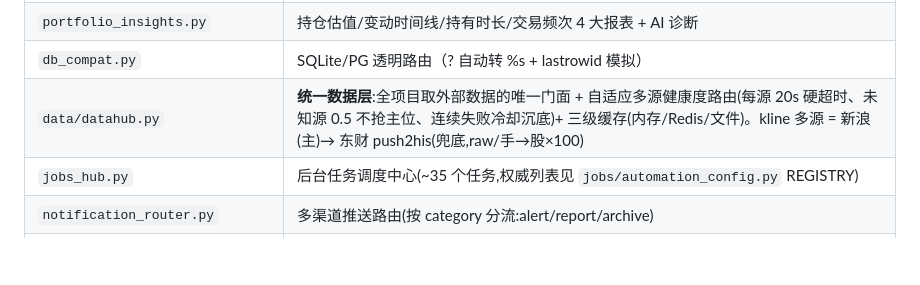
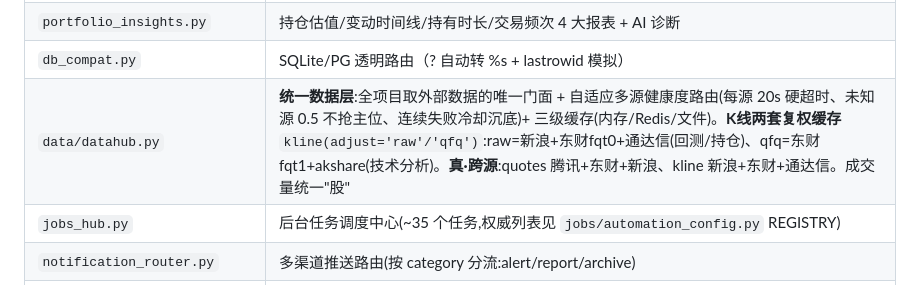
Before and after one commit to Cylunex/shadow-foliant, a Markdown page: ARCHITECTURE.md, the part around one of its changes. Drawn GitHub-style; blank space fills up the shorter version.

```diff
--- a/ARCHITECTURE.md
+++ b/ARCHITECTURE.md
@@ -117,7 +117,7 @@
 | `agent_tool_groups.py` | 6 类业务域数据采集器（base/kline/fund/fund_amentals/sentiment/risk） |
 | `portfolio_insights.py` | 持仓估值/变动时间线/持有时长/交易频次 4 大报表 + AI 诊断 |
 | `db_compat.py` | SQLite/PG 透明路由（? 自动转 %s + lastrowid 模拟） |
-| `data/datahub.py` | **统一数据层**:全项目取外部数据的唯一门面 + 自适应多源健康度路由(每源 20s 硬超时、未知源 0.5 不抢主位、连续失败冷却沉底)+ 三级缓存(内存/Redis/文件)。kline 多源 = 新浪(主)→ 东财 push2his(兜底,raw/手→股×100) |
+| `data/datahub.py` | **统一数据层**:全项目取外部数据的唯一门面 + 自适应多源健康度路由(每源 20s 硬超时、未知源 0.5 不抢主位、连续失败冷却沉底)+ 三级缓存(内存/Redis/文件)。**K线两套复权缓存**`kline(adjust='raw'/'qfq')`:raw=新浪+东财fqt0+通达信(回测/持仓)、qfq=东财fqt1+akshare(技术分析)。**真·跨源**:quotes 腾讯+东财+新浪、kline 新浪+东财+通达信。成交量统一"股" |
 | `jobs_hub.py` | 后台任务调度中心(~35 个任务,权威列表见 `jobs/automation_config.py` REGISTRY) |
 | `notification_router.py` | 多渠道推送路由(按 category 分流:alert/report/archive) |
 | `bot_dispatcher.py` | Bot 命令分发（含 Telegram poller） |
```
Also changed, not shown: other parts of ARCHITECTURE.md (+2 -2 lines), 交接说明.md (+12 -8 lines).
